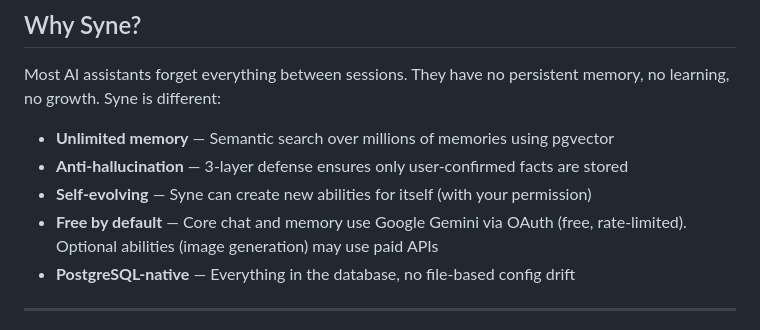
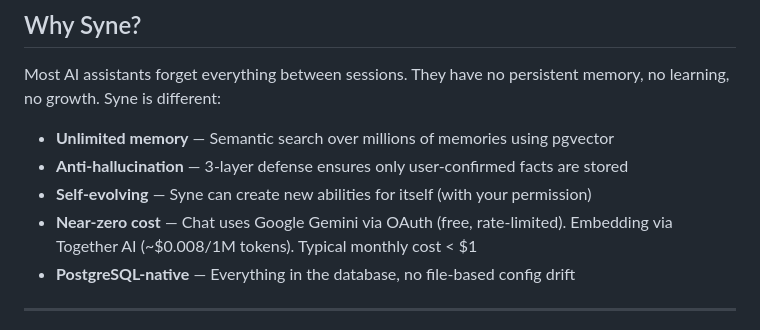
Before and after one commit to riyogarta/syne, a Markdown page: README.md, the part around the change. Rendered like a GitHub page.

Commit message:
Fix README: correct 'free by default' claim — embedding requires Together AI (paid)

```diff
--- a/README.md
+++ b/README.md
@@ -17,7 +17,7 @@ Most AI assistants forget everything between sessions. They have no persistent m
 - **Unlimited memory** — Semantic search over millions of memories using pgvector
 - **Anti-hallucination** — 3-layer defense ensures only user-confirmed facts are stored
 - **Self-evolving** — Syne can create new abilities for itself (with your permission)
-- **Free by default** — Core chat and memory use Google Gemini via OAuth (free, rate-limited). Optional abilities (image generation) may use paid APIs
+- **Near-zero cost** — Chat uses Google Gemini via OAuth (free, rate-limited). Embedding via Together AI (~$0.008/1M tokens). Typical monthly cost < $1
 - **PostgreSQL-native** — Everything in the database, no file-based config drift
 
 ---
```
